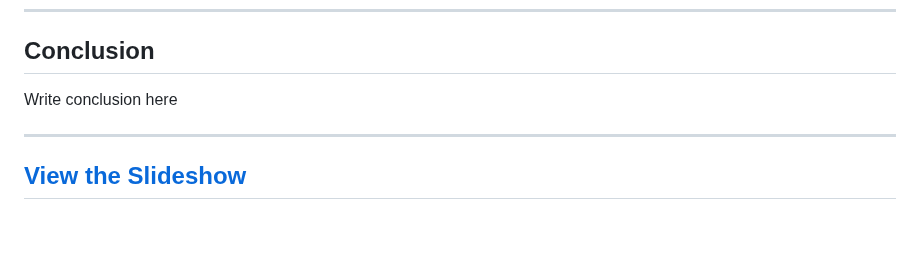
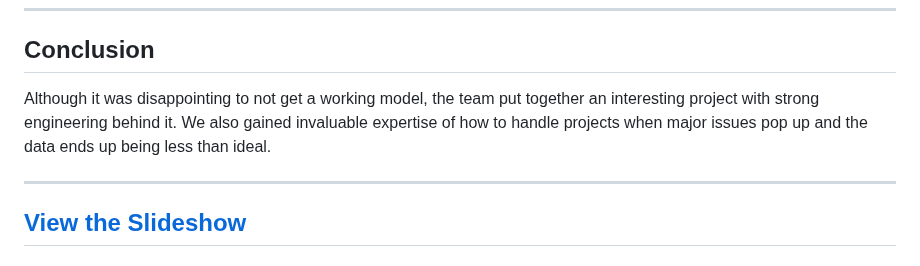
Before and after one commit to cbeckler/eco_cancer_incidence_rates, a Markdown page: README.md, the part around the change. Rendered like a GitHub page; blank space fills up the shorter version.

```diff
--- a/README.md
+++ b/README.md
@@ -172,7 +172,8 @@ The team used advanced visualization techniques to create <a href="https://final
 <hr>
 
 <h2>Conclusion</h2>
-Write conclusion here
+Although it was disappointing to not get a working model, the team put together an interesting project with strong engineering behind it. We also gained invaluable expertise of how to handle projects when major issues pop up and the data ends up being less than ideal.
+
 
 
 <hr>
```
